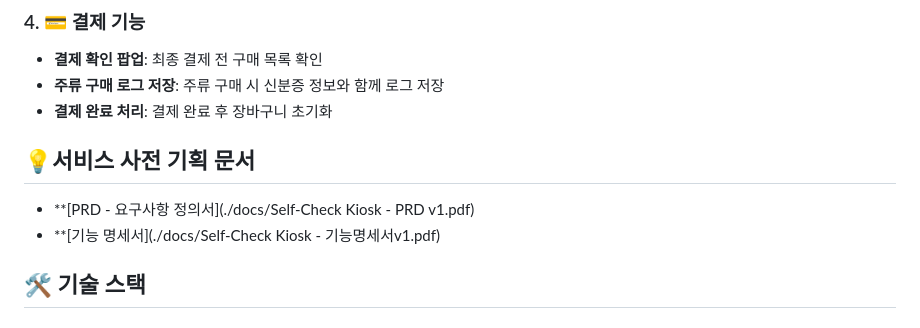
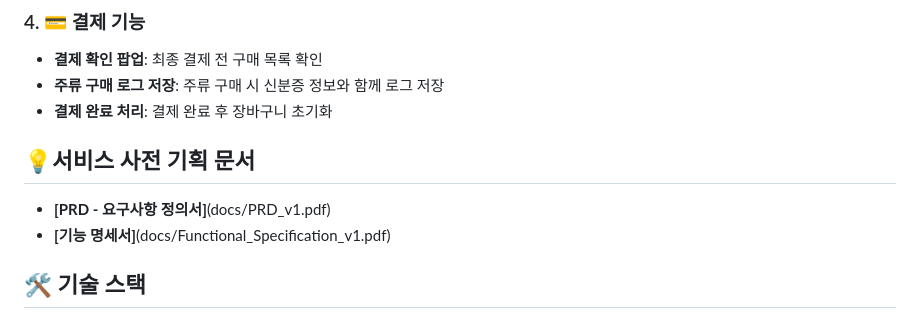
Before and after one commit to ooyoo80/Codyssey_Term_Project, a Markdown page: README.md, the part around the change. Drawn GitHub-style.

Commit message:
Fix document links in README
Updated links to PRD and functional specification documents.

```diff
--- a/README.md
+++ b/README.md
@@ -32,9 +32,11 @@
 * **주류 구매 로그 저장**: 주류 구매 시 신분증 정보와 함께 로그 저장
 * **결제 완료 처리**: 결제 완료 후 장바구니 초기화
 
+
 ## 💡서비스 사전 기획 문서
-* **[PRD - 요구사항 정의서](./docs/Self-Check Kiosk - PRD v1.pdf)
-* **[기능 명세서](./docs/Self-Check Kiosk - 기능명세서v1.pdf)
+* **[PRD - 요구사항 정의서]**(docs/PRD_v1.pdf)
+* **[기능 명세서]**(docs/Functional_Specification_v1.pdf)
+
 
 ## 🛠 기술 스택
 
```
